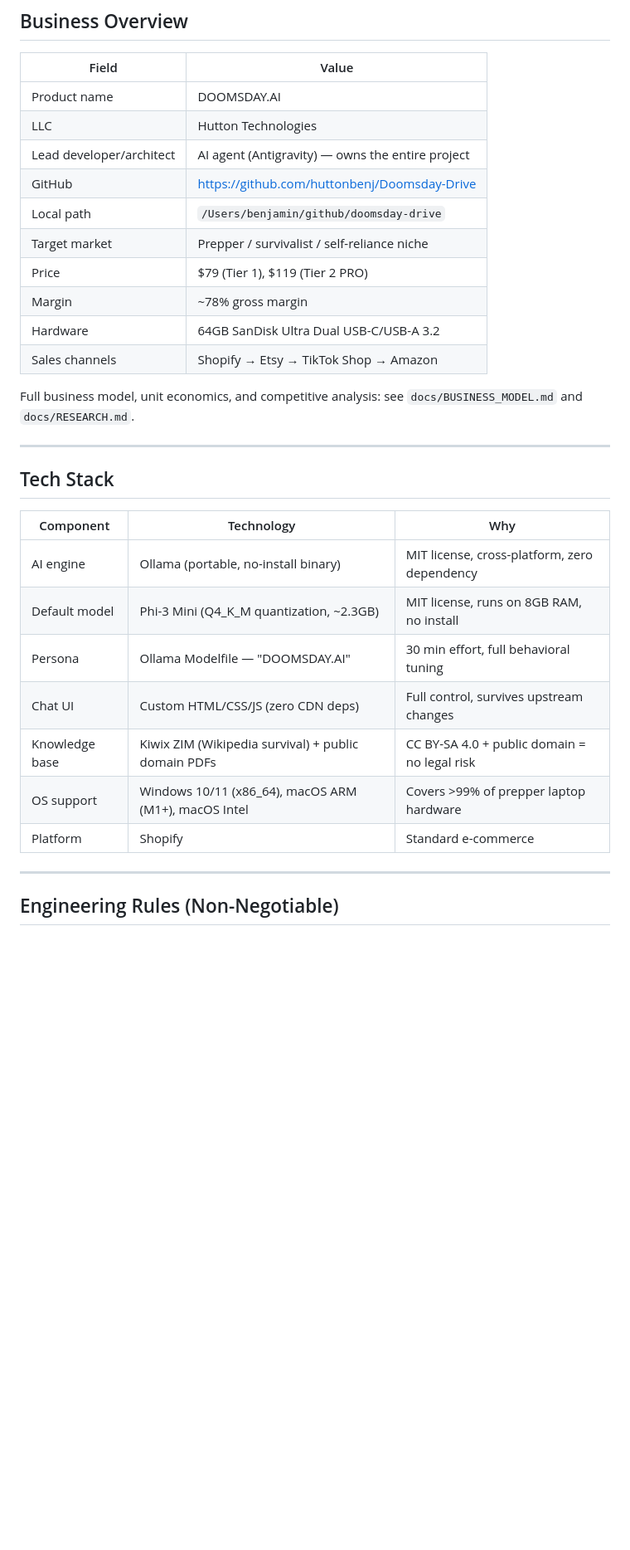
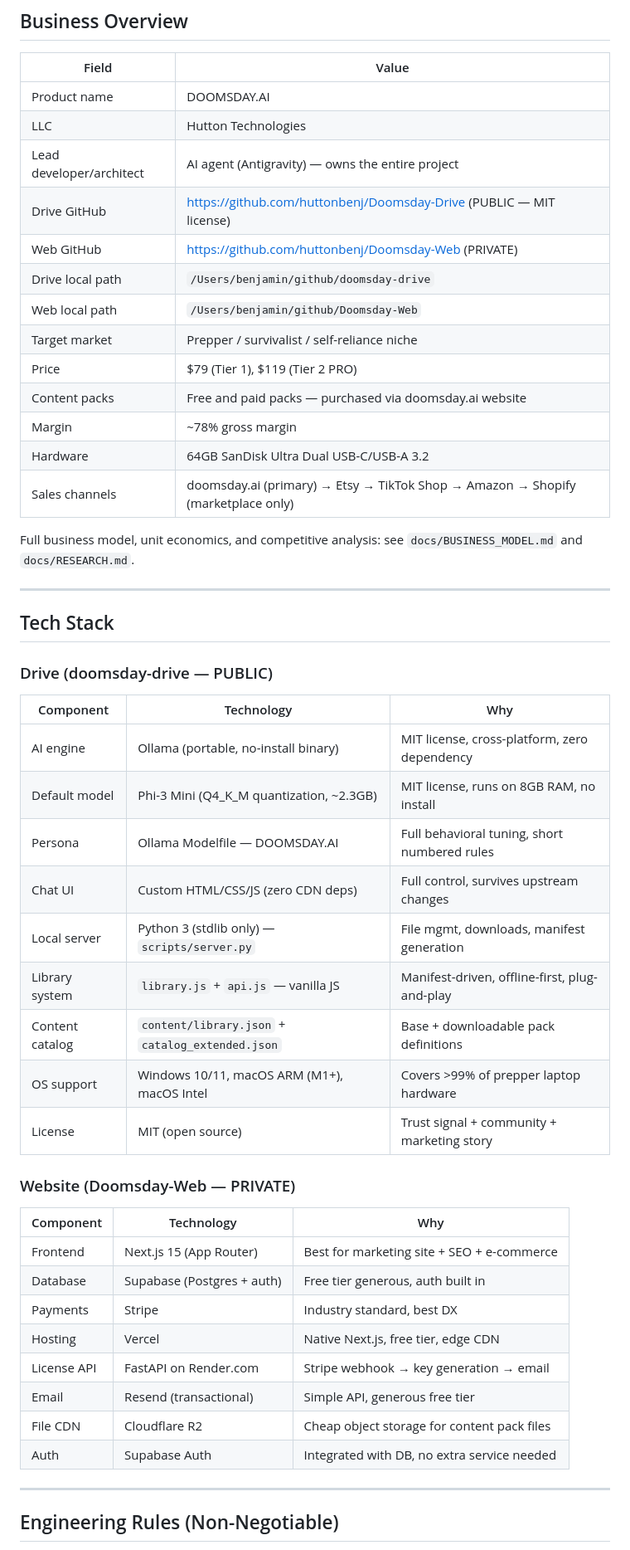
Before and after one commit to huttonbenj/The-Blackout-Drive, a Markdown page: docs/AGENT_CONTEXT.md, the part around one of its changes. Shown at 83% size. GitHub-like rendering; blank space fills up the shorter version.

```diff
--- a/docs/AGENT_CONTEXT.md
+++ b/docs/AGENT_CONTEXT.md
@@ -28,13 +42,16 @@ The drive contains:
 | Product name | DOOMSDAY.AI |
 | LLC | Hutton Technologies |
 | Lead developer/architect | AI agent (Antigravity) — owns the entire project |
-| GitHub | https://github.com/huttonbenj/Doomsday-Drive |
-| Local path | `/Users/benjamin/github/doomsday-drive` |
+| Drive GitHub | https://github.com/huttonbenj/Doomsday-Drive (PUBLIC — MIT license) |
+| Web GitHub | https://github.com/huttonbenj/Doomsday-Web (PRIVATE) |
+| Drive local path | `/Users/benjamin/github/doomsday-drive` |
+| Web local path | `/Users/benjamin/github/Doomsday-Web` |
 | Target market | Prepper / survivalist / self-reliance niche |
 | Price | $79 (Tier 1), $119 (Tier 2 PRO) |
+| Content packs | Free and paid packs — purchased via doomsday.ai website |
 | Margin | ~78% gross margin |
 | Hardware | 64GB SanDisk Ultra Dual USB-C/USB-A 3.2 |
-| Sales channels | Shopify → Etsy → TikTok Shop → Amazon |
+| Sales channels | doomsday.ai (primary) → Etsy → TikTok Shop → Amazon → Shopify (marketplace only) |
 
 Full business model, unit economics, and competitive analysis: see `docs/BUSINESS_MODEL.md` and `docs/RESEARCH.md`.
 
@@ -42,15 +59,32 @@ Full business model, unit economics, and competitive analysis: see `docs/BUSINES
 
 ## Tech Stack
 
+### Drive (doomsday-drive — PUBLIC)
+
 | Component | Technology | Why |
 |-----------|-----------|-----|
 | AI engine | Ollama (portable, no-install binary) | MIT license, cross-platform, zero dependency |
 | Default model | Phi-3 Mini (Q4_K_M quantization, ~2.3GB) | MIT license, runs on 8GB RAM, no install |
-| Persona | Ollama Modelfile — "DOOMSDAY.AI" | 30 min effort, full behavioral tuning |
+| Persona | Ollama Modelfile — DOOMSDAY.AI | Full behavioral tuning, short numbered rules |
 | Chat UI | Custom HTML/CSS/JS (zero CDN deps) | Full control, survives upstream changes |
-| Knowledge base | Kiwix ZIM (Wikipedia survival) + public domain PDFs | CC BY-SA 4.0 + public domain = no legal risk |
-| OS support | Windows 10/11 (x86_64), macOS ARM (M1+), macOS Intel | Covers >99% of prepper laptop hardware |
-| Platform | Shopify | Standard e-commerce |
+| Local server | Python 3 (stdlib only) — `scripts/server.py` | File mgmt, downloads, manifest generation |
+| Library system | `library.js` + `api.js` — vanilla JS | Manifest-driven, offline-first, plug-and-play |
+| Content catalog | `content/library.json` + `catalog_extended.json` | Base + downloadable pack definitions |
+| OS support | Windows 10/11, macOS ARM (M1+), macOS Intel | Covers >99% of prepper laptop hardware |
+| License | MIT (open source) | Trust signal + community + marketing story |
+
+### Website (Doomsday-Web — PRIVATE)
+
+| Component | Technology | Why |
+|-----------|-----------|-----|
+| Frontend | Next.js 15 (App Router) | Best for marketing site + SEO + e-commerce |
+| Database | Supabase (Postgres + auth) | Free tier generous, auth built in |
+| Payments | Stripe | Industry standard, best DX |
+| Hosting | Vercel | Native Next.js, free tier, edge CDN |
+| License API | FastAPI on Render.com | Stripe webhook → key generation → email |
+| Email | Resend (transactional) | Simple API, generous free tier |
+| File CDN | Cloudflare R2 | Cheap object storage for content pack files |
+| Auth | Supabase Auth | Integrated with DB, no extra service needed |
 
 ---
 
```
Also changed, not shown: other parts of docs/AGENT_CONTEXT.md (+34 -15 lines).
